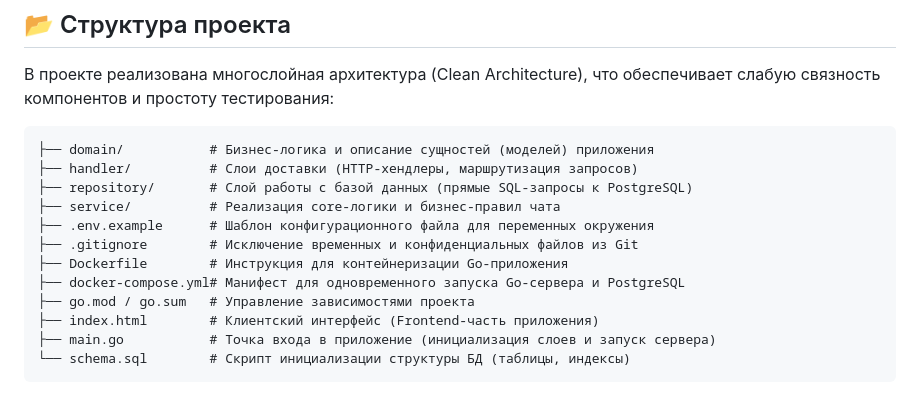
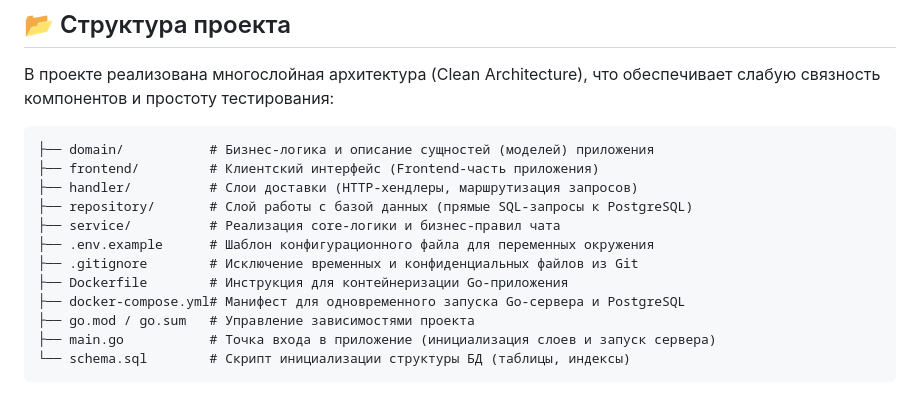
Before and after one commit to pavlovvity-netizen/GoChat, a Markdown page: README.md, the part around the change. Rendered like a GitHub page.

````diff
--- a/README.md
+++ b/README.md
@@ -45,6 +45,7 @@
 
 ```text
 ├── domain/           # Бизнес-логика и описание сущностей (моделей) приложения
+├── frontend/         # Клиентский интерфейс (Frontend-часть приложения)
 ├── handler/          # Слои доставки (HTTP-хендлеры, маршрутизация запросов)
 ├── repository/       # Слой работы с базой данных (прямые SQL-запросы к PostgreSQL)
 ├── service/          # Реализация core-логики и бизнес-правил чата
@@ -53,7 +54,6 @@
 ├── Dockerfile        # Инструкция для контейнеризации Go-приложения
 ├── docker-compose.yml# Манифест для одновременного запуска Go-сервера и PostgreSQL
 ├── go.mod / go.sum   # Управление зависимостями проекта
-├── index.html        # Клиентский интерфейс (Frontend-часть приложения)
 ├── main.go           # Точка входа в приложение (инициализация слоев и запуск сервера)
 └── schema.sql        # Скрипт инициализации структуры БД (таблицы, индексы)
 ```
````
